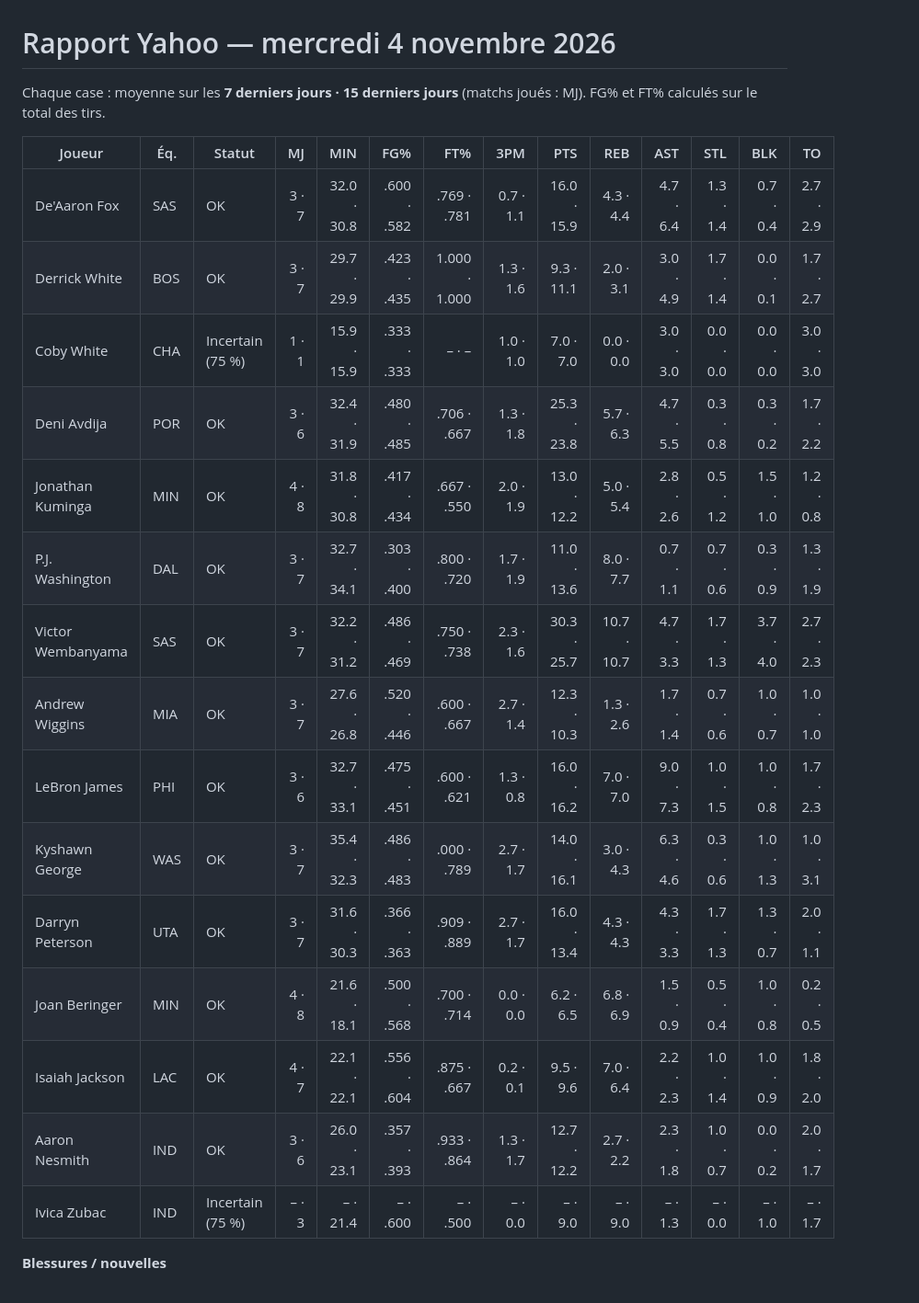
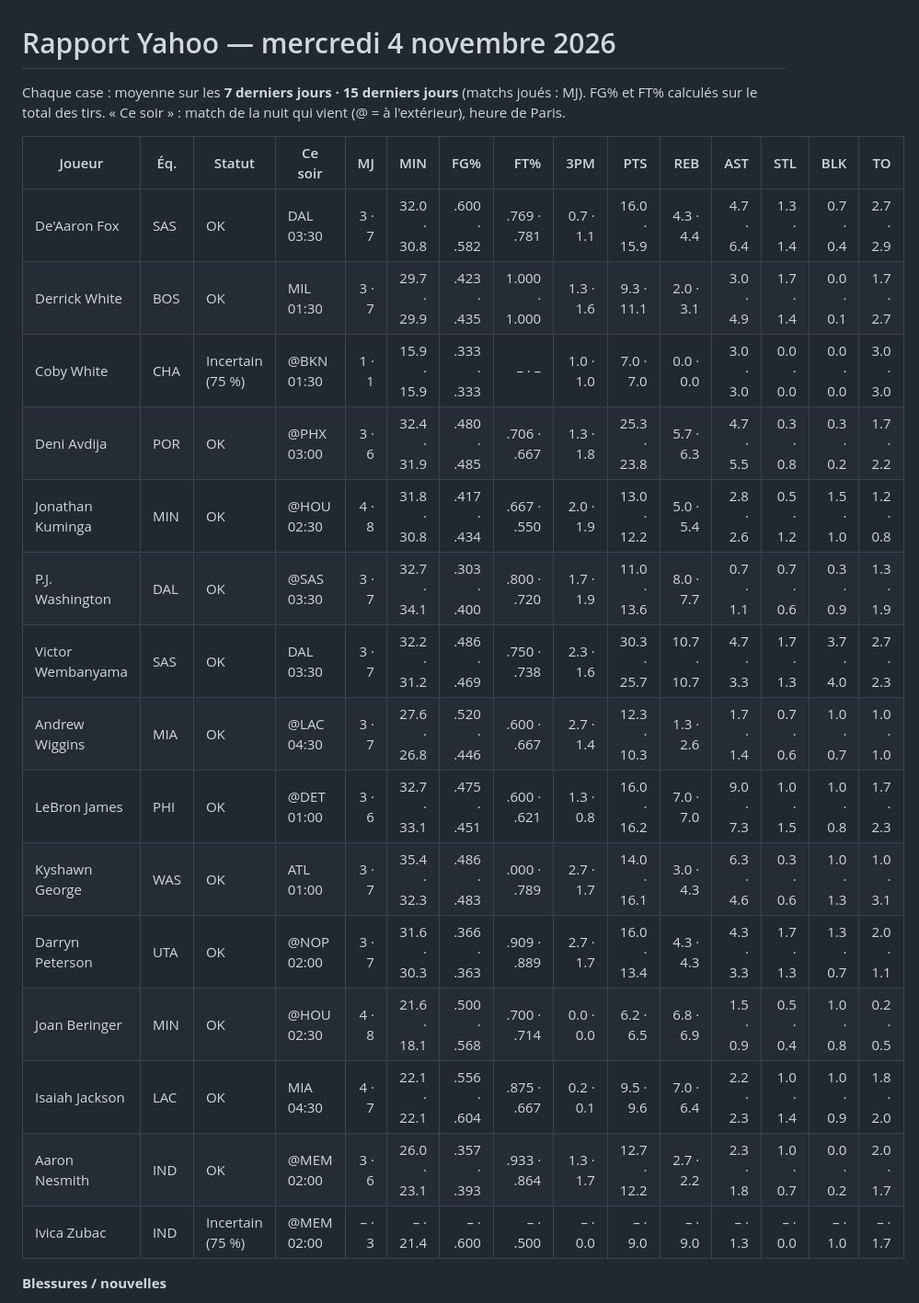
Before and after one commit to hugotaubm/assistant-nba-fantasy, a Markdown page: rapport_yahoo.md, the part around one of its changes. Shown at 92% size. GitHub-like rendering.

Commit message:
Rapport Yahoo 04/11 19:34

```diff
--- a/rapport_yahoo.md
+++ b/rapport_yahoo.md
@@ -1,25 +1,25 @@
 # Rapport Yahoo — mercredi 4 novembre 2026
 <!-- date: 2026-11-04 -->
 
-Chaque case : moyenne sur les **7 derniers jours · 15 derniers jours** (matchs joués : MJ). FG% et FT% calculés sur le total des tirs.
+Chaque case : moyenne sur les **7 derniers jours · 15 derniers jours** (matchs joués : MJ). FG% et FT% calculés sur le total des tirs. « Ce soir » : match de la nuit qui vient (@ = à l'extérieur), heure de Paris.
 
-| Joueur | Éq. | Statut | MJ | MIN | FG% | FT% | 3PM | PTS | REB | AST | STL | BLK | TO |
-|---|---|---|---:|---:|---:|---:|---:|---:|---:|---:|---:|---:|---:|
-| De'Aaron Fox | SAS | OK | 3 · 7 | 32.0 · 30.8 | .600 · .582 | .769 · .781 | 0.7 · 1.1 | 16.0 · 15.9 | 4.3 · 4.4 | 4.7 · 6.4 | 1.3 · 1.4 | 0.7 · 0.4 | 2.7 · 2.9 |
-| Derrick White | BOS | OK | 3 · 7 | 29.7 · 29.9 | .423 · .435 | 1.000 · 1.000 | 1.3 · 1.6 | 9.3 · 11.1 | 2.0 · 3.1 | 3.0 · 4.9 | 1.7 · 1.4 | 0.0 · 0.1 | 1.7 · 2.7 |
-| Coby White | CHA | Incertain (75 %) | 1 · 1 | 15.9 · 15.9 | .333 · .333 | – · – | 1.0 · 1.0 | 7.0 · 7.0 | 0.0 · 0.0 | 3.0 · 3.0 | 0.0 · 0.0 | 0.0 · 0.0 | 3.0 · 3.0 |
-| Deni Avdija | POR | OK | 3 · 6 | 32.4 · 31.9 | .480 · .485 | .706 · .667 | 1.3 · 1.8 | 25.3 · 23.8 | 5.7 · 6.3 | 4.7 · 5.5 | 0.3 · 0.8 | 0.3 · 0.2 | 1.7 · 2.2 |
-| Jonathan Kuminga | MIN | OK | 4 · 8 | 31.8 · 30.8 | .417 · .434 | .667 · .550 | 2.0 · 1.9 | 13.0 · 12.2 | 5.0 · 5.4 | 2.8 · 2.6 | 0.5 · 1.2 | 1.5 · 1.0 | 1.2 · 0.8 |
-| P.J. Washington | DAL | OK | 3 · 7 | 32.7 · 34.1 | .303 · .400 | .800 · .720 | 1.7 · 1.9 | 11.0 · 13.6 | 8.0 · 7.7 | 0.7 · 1.1 | 0.7 · 0.6 | 0.3 · 0.9 | 1.3 · 1.9 |
-| Victor Wembanyama | SAS | OK | 3 · 7 | 32.2 · 31.2 | .486 · .469 | .750 · .738 | 2.3 · 1.6 | 30.3 · 25.7 | 10.7 · 10.7 | 4.7 · 3.3 | 1.7 · 1.3 | 3.7 · 4.0 | 2.7 · 2.3 |
-| Andrew Wiggins | MIA | OK | 3 · 7 | 27.6 · 26.8 | .520 · .446 | .600 · .667 | 2.7 · 1.4 | 12.3 · 10.3 | 1.3 · 2.6 | 1.7 · 1.4 | 0.7 · 0.6 | 1.0 · 0.7 | 1.0 · 1.0 |
-| LeBron James | PHI | OK | 3 · 6 | 32.7 · 33.1 | .475 · .451 | .600 · .621 | 1.3 · 0.8 | 16.0 · 16.2 | 7.0 · 7.0 | 9.0 · 7.3 | 1.0 · 1.5 | 1.0 · 0.8 | 1.7 · 2.3 |
-| Kyshawn George | WAS | OK | 3 · 7 | 35.4 · 32.3 | .486 · .483 | .000 · .789 | 2.7 · 1.7 | 14.0 · 16.1 | 3.0 · 4.3 | 6.3 · 4.6 | 0.3 · 0.6 | 1.0 · 1.3 | 1.0 · 3.1 |
-| Darryn Peterson | UTA | OK | 3 · 7 | 31.6 · 30.3 | .366 · .363 | .909 · .889 | 2.7 · 1.7 | 16.0 · 13.4 | 4.3 · 4.3 | 4.3 · 3.3 | 1.7 · 1.3 | 1.3 · 0.7 | 2.0 · 1.1 |
-| Joan Beringer | MIN | OK | 4 · 8 | 21.6 · 18.1 | .500 · .568 | .700 · .714 | 0.0 · 0.0 | 6.2 · 6.5 | 6.8 · 6.9 | 1.5 · 0.9 | 0.5 · 0.4 | 1.0 · 0.8 | 0.2 · 0.5 |
-| Isaiah Jackson | LAC | OK | 4 · 7 | 22.1 · 22.1 | .556 · .604 | .875 · .667 | 0.2 · 0.1 | 9.5 · 9.6 | 7.0 · 6.4 | 2.2 · 2.3 | 1.0 · 1.4 | 1.0 · 0.9 | 1.8 · 2.0 |
-| Aaron Nesmith | IND | OK | 3 · 6 | 26.0 · 23.1 | .357 · .393 | .933 · .864 | 1.3 · 1.7 | 12.7 · 12.2 | 2.7 · 2.2 | 2.3 · 1.8 | 1.0 · 0.7 | 0.0 · 0.2 | 2.0 · 1.7 |
-| Ivica Zubac | IND | Incertain (75 %) | – · 3 | – · 21.4 | – · .600 | – · .500 | – · 0.0 | – · 9.0 | – · 9.0 | – · 1.3 | – · 0.0 | – · 1.0 | – · 1.7 |
+| Joueur | Éq. | Statut | Ce soir | MJ | MIN | FG% | FT% | 3PM | PTS | REB | AST | STL | BLK | TO |
+|---|---|---|---|---:|---:|---:|---:|---:|---:|---:|---:|---:|---:|---:|
+| De'Aaron Fox | SAS | OK | DAL 03:30 | 3 · 7 | 32.0 · 30.8 | .600 · .582 | .769 · .781 | 0.7 · 1.1 | 16.0 · 15.9 | 4.3 · 4.4 | 4.7 · 6.4 | 1.3 · 1.4 | 0.7 · 0.4 | 2.7 · 2.9 |
+| Derrick White | BOS | OK | MIL 01:30 | 3 · 7 | 29.7 · 29.9 | .423 · .435 | 1.000 · 1.000 | 1.3 · 1.6 | 9.3 · 11.1 | 2.0 · 3.1 | 3.0 · 4.9 | 1.7 · 1.4 | 0.0 · 0.1 | 1.7 · 2.7 |
+| Coby White | CHA | Incertain (75 %) | @BKN 01:30 | 1 · 1 | 15.9 · 15.9 | .333 · .333 | – · – | 1.0 · 1.0 | 7.0 · 7.0 | 0.0 · 0.0 | 3.0 · 3.0 | 0.0 · 0.0 | 0.0 · 0.0 | 3.0 · 3.0 |
+| Deni Avdija | POR | OK | @PHX 03:00 | 3 · 6 | 32.4 · 31.9 | .480 · .485 | .706 · .667 | 1.3 · 1.8 | 25.3 · 23.8 | 5.7 · 6.3 | 4.7 · 5.5 | 0.3 · 0.8 | 0.3 · 0.2 | 1.7 · 2.2 |
+| Jonathan Kuminga | MIN | OK | @HOU 02:30 | 4 · 8 | 31.8 · 30.8 | .417 · .434 | .667 · .550 | 2.0 · 1.9 | 13.0 · 12.2 | 5.0 · 5.4 | 2.8 · 2.6 | 0.5 · 1.2 | 1.5 · 1.0 | 1.2 · 0.8 |
+| P.J. Washington | DAL | OK | @SAS 03:30 | 3 · 7 | 32.7 · 34.1 | .303 · .400 | .800 · .720 | 1.7 · 1.9 | 11.0 · 13.6 | 8.0 · 7.7 | 0.7 · 1.1 | 0.7 · 0.6 | 0.3 · 0.9 | 1.3 · 1.9 |
+| Victor Wembanyama | SAS | OK | DAL 03:30 | 3 · 7 | 32.2 · 31.2 | .486 · .469 | .750 · .738 | 2.3 · 1.6 | 30.3 · 25.7 | 10.7 · 10.7 | 4.7 · 3.3 | 1.7 · 1.3 | 3.7 · 4.0 | 2.7 · 2.3 |
+| Andrew Wiggins | MIA | OK | @LAC 04:30 | 3 · 7 | 27.6 · 26.8 | .520 · .446 | .600 · .667 | 2.7 · 1.4 | 12.3 · 10.3 | 1.3 · 2.6 | 1.7 · 1.4 | 0.7 · 0.6 | 1.0 · 0.7 | 1.0 · 1.0 |
+| LeBron James | PHI | OK | @DET 01:00 | 3 · 6 | 32.7 · 33.1 | .475 · .451 | .600 · .621 | 1.3 · 0.8 | 16.0 · 16.2 | 7.0 · 7.0 | 9.0 · 7.3 | 1.0 · 1.5 | 1.0 · 0.8 | 1.7 · 2.3 |
+| Kyshawn George | WAS | OK | ATL 01:00 | 3 · 7 | 35.4 · 32.3 | .486 · .483 | .000 · .789 | 2.7 · 1.7 | 14.0 · 16.1 | 3.0 · 4.3 | 6.3 · 4.6 | 0.3 · 0.6 | 1.0 · 1.3 | 1.0 · 3.1 |
+| Darryn Peterson | UTA | OK | @NOP 02:00 | 3 · 7 | 31.6 · 30.3 | .366 · .363 | .909 · .889 | 2.7 · 1.7 | 16.0 · 13.4 | 4.3 · 4.3 | 4.3 · 3.3 | 1.7 · 1.3 | 1.3 · 0.7 | 2.0 · 1.1 |
+| Joan Beringer | MIN | OK | @HOU 02:30 | 4 · 8 | 21.6 · 18.1 | .500 · .568 | .700 · .714 | 0.0 · 0.0 | 6.2 · 6.5 | 6.8 · 6.9 | 1.5 · 0.9 | 0.5 · 0.4 | 1.0 · 0.8 | 0.2 · 0.5 |
+| Isaiah Jackson | LAC | OK | MIA 04:30 | 4 · 7 | 22.1 · 22.1 | .556 · .604 | .875 · .667 | 0.2 · 0.1 | 9.5 · 9.6 | 7.0 · 6.4 | 2.2 · 2.3 | 1.0 · 1.4 | 1.0 · 0.9 | 1.8 · 2.0 |
+| Aaron Nesmith | IND | OK | @MEM 02:00 | 3 · 6 | 26.0 · 23.1 | .357 · .393 | .933 · .864 | 1.3 · 1.7 | 12.7 · 12.2 | 2.7 · 2.2 | 2.3 · 1.8 | 1.0 · 0.7 | 0.0 · 0.2 | 2.0 · 1.7 |
+| Ivica Zubac | IND | Incertain (75 %) | @MEM 02:00 | – · 3 | – · 21.4 | – · .600 | – · .500 | – · 0.0 | – · 9.0 | – · 9.0 | – · 1.3 | – · 0.0 | – · 1.0 | – · 1.7 |
 
 **Blessures / nouvelles**
 
```
Also changed, not shown: other parts of rapport_yahoo.md (+1 -1 lines).
